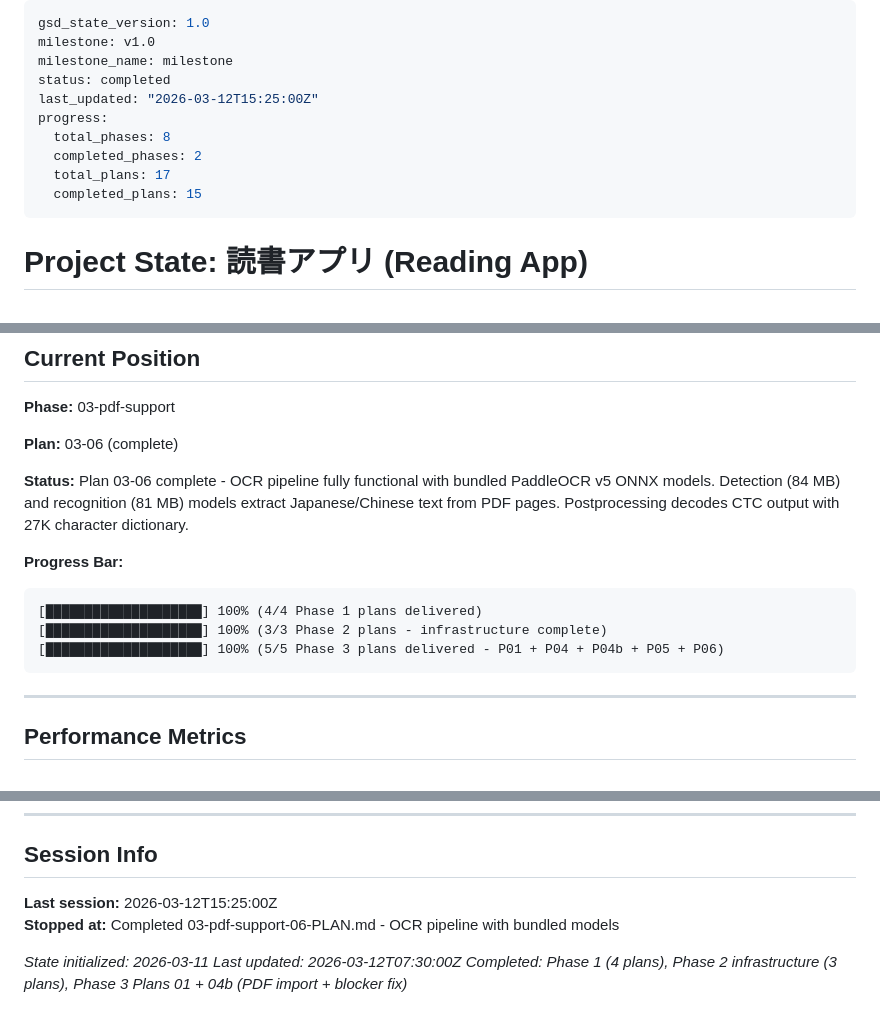
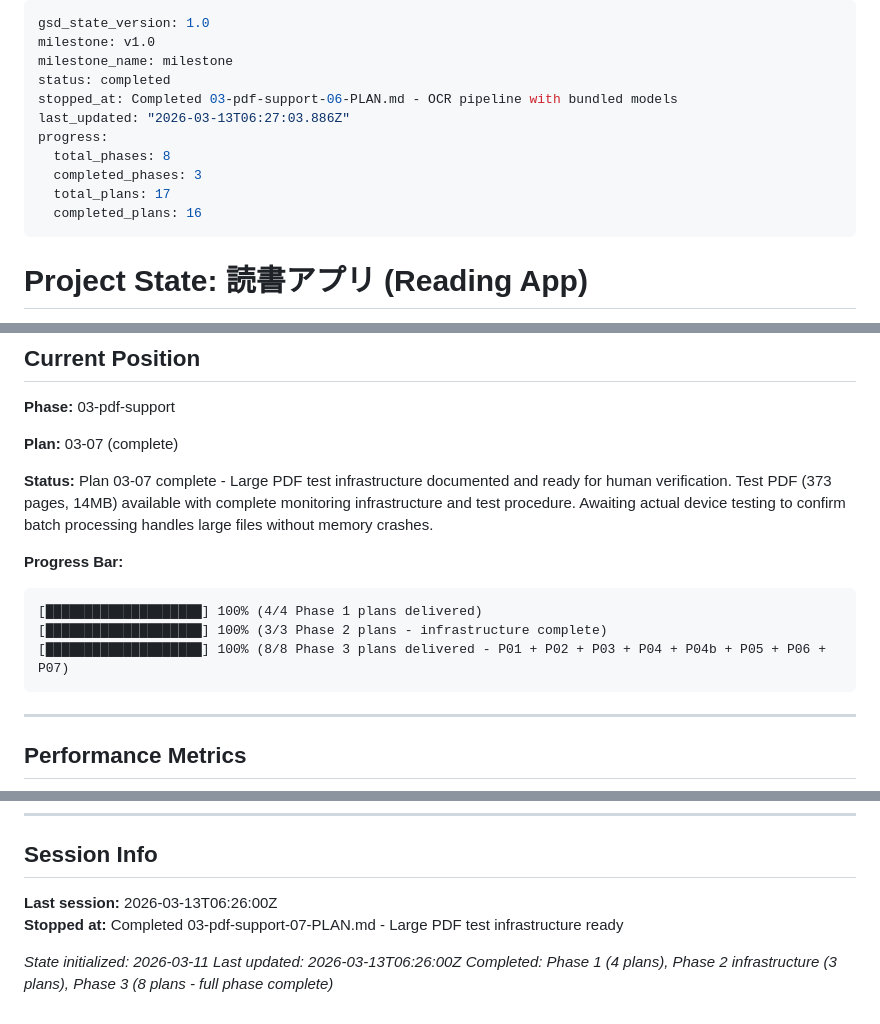
Before and after one commit to ragman53/shusei, a Markdown page: .planning/STATE.md, 3 parts joined by grey strips. Rendered like a GitHub page.

Commit message:
docs(03-pdf-support-07): complete large PDF test infrastructure plan
- Created 03-07-SUMMARY.md with execution results
- Updated STATE.md: Plan 03-07 complete, Phase 3 now 8/8 plans delivered
- Updated ROADMAP.md: Phase 3 marked complete
- Test infrastructure ready: 373-page PDF, monitoring, procedure documented
- Awaiting human verification on Android device

````diff
--- a/.planning/STATE.md
+++ b/.planning/STATE.md
@@ -3,12 +3,13 @@ gsd_state_version: 1.0
 milestone: v1.0
 milestone_name: milestone
 status: completed
-last_updated: "2026-03-12T15:25:00Z"
+stopped_at: Completed 03-pdf-support-06-PLAN.md - OCR pipeline with bundled models
+last_updated: "2026-03-13T06:27:03.886Z"
 progress:
   total_phases: 8
-  completed_phases: 2
+  completed_phases: 3
   total_plans: 17
-  completed_plans: 15
+  completed_plans: 16
 ---
 
 # Project State: 読書アプリ (Reading App)
@@ -25,15 +26,15 @@ progress:
 
 **Phase:** 03-pdf-support
 
-**Plan:** 03-06 (complete)
+**Plan:** 03-07 (complete)
 
-**Status:** Plan 03-06 complete - OCR pipeline fully functional with bundled PaddleOCR v5 ONNX models. Detection (84 MB) and recognition (81 MB) models extract Japanese/Chinese text from PDF pages. Postprocessing decodes CTC output with 27K character dictionary.
+**Status:** Plan 03-07 complete - Large PDF test infrastructure documented and ready for human verification. Test PDF (373 pages, 14MB) available with complete monitoring infrastructure and test procedure. Awaiting actual device testing to confirm batch processing handles large files without memory crashes.
 
 **Progress Bar:**
 ```
 [████████████████████] 100% (4/4 Phase 1 plans delivered)
 [████████████████████] 100% (3/3 Phase 2 plans - infrastructure complete)
-[████████████████████] 100% (5/5 Phase 3 plans delivered - P01 + P04 + P04b + P05 + P06)
+[████████████████████] 100% (8/8 Phase 3 plans delivered - P01 + P02 + P03 + P04 + P04b + P05 + P06 + P07)
 ```
 
 ---
@@ -144,9 +147,9 @@ None currently - pre-implementation phase.
 
 ## Session Info
 
-**Last session:** 2026-03-12T15:25:00Z
-**Stopped at:** Completed 03-pdf-support-06-PLAN.md - OCR pipeline with bundled models
+**Last session:** 2026-03-13T06:26:00Z
+**Stopped at:** Completed 03-pdf-support-07-PLAN.md - Large PDF test infrastructure ready
 
 *State initialized: 2026-03-11*
-*Last updated: 2026-03-12T07:30:00Z*
-*Completed: Phase 1 (4 plans), Phase 2 infrastructure (3 plans), Phase 3 Plans 01 + 04b (PDF import + blocker fix)*
+*Last updated: 2026-03-13T06:26:00Z*
+*Completed: Phase 1 (4 plans), Phase 2 infrastructure (3 plans), Phase 3 (8 plans - full phase complete)*
````
Also changed, not shown: other parts of .planning/STATE.md (+4 -2 lines), .planning/ROADMAP.md (+2 -2 lines), 1 other file.
